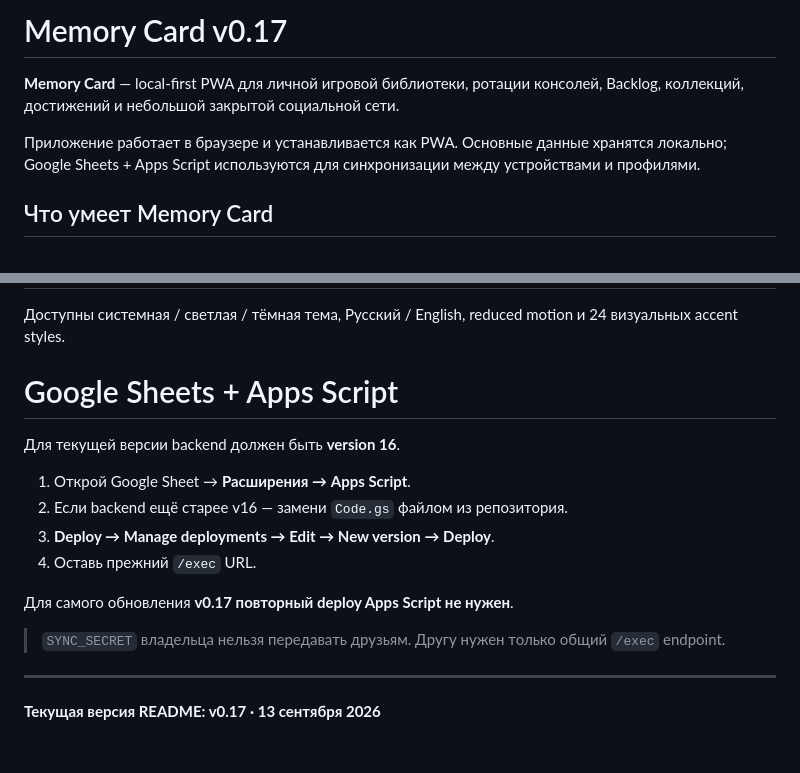
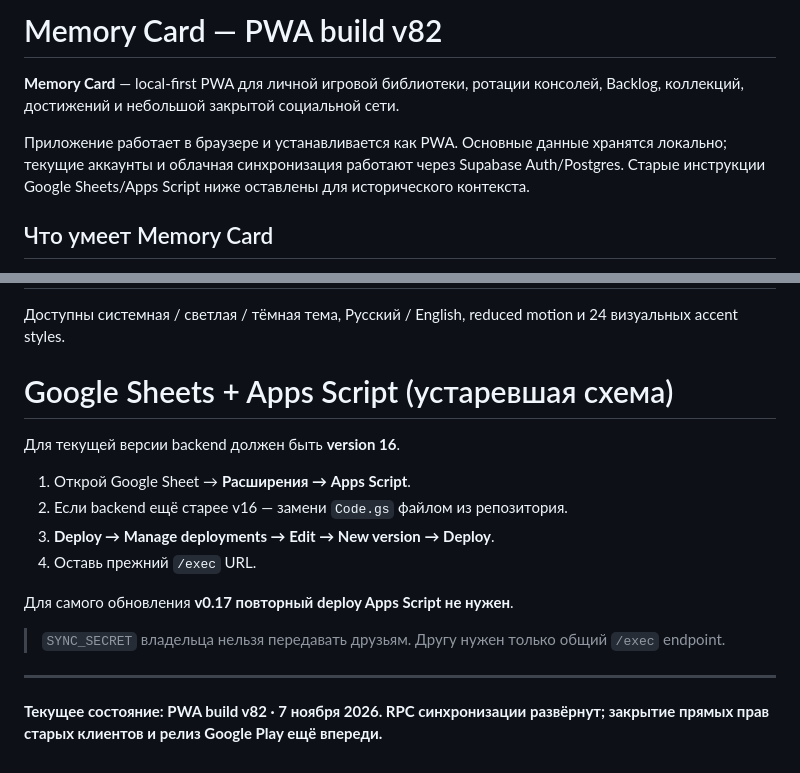
Before and after one commit to EscobarRKZ/memory-card, a Markdown page: README.md, 2 parts joined by grey strips. Drawn GitHub-style.

Commit message:
docs: update README to current Supabase backend and v82 release gate

```diff
--- a/README.md
+++ b/README.md
@@ -1,8 +1,8 @@
-# Memory Card v0.17
+# Memory Card — PWA build v82
 
 **Memory Card** — local-first PWA для личной игровой библиотеки, ротации консолей, Backlog, коллекций, достижений и небольшой закрытой социальной сети.
 
-Приложение работает в браузере и устанавливается как PWA. Основные данные хранятся локально; Google Sheets + Apps Script используются для синхронизации между устройствами и профилями.
+Приложение работает в браузере и устанавливается как PWA. Основные данные хранятся локально; текущие аккаунты и облачная синхронизация работают через Supabase Auth/Postgres. Старые инструкции Google Sheets/Apps Script ниже оставлены для исторического контекста.
 
 ## Что умеет Memory Card
 
@@ -168,7 +168,7 @@ Backlog и личные notes друзьям не передаются.
 
 Доступны системная / светлая / тёмная тема, Русский / English, reduced motion и 24 визуальных accent styles.
 
-# Google Sheets + Apps Script
+# Google Sheets + Apps Script (устаревшая схема)
 
 Для текущей версии backend должен быть **version 16**.
 
@@ -183,4 +183,4 @@ Backlog и личные notes друзьям не передаются.
 
 ---
 
-**Текущая версия README: v0.17 · 13 сентября 2026**
+**Текущее состояние: PWA build v82 · 7 ноября 2026. RPC синхронизации развёрнут; закрытие прямых прав старых клиентов и релиз Google Play ещё впереди.**
```
